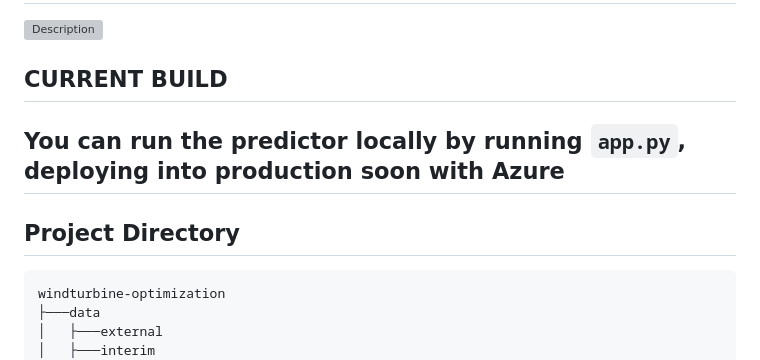
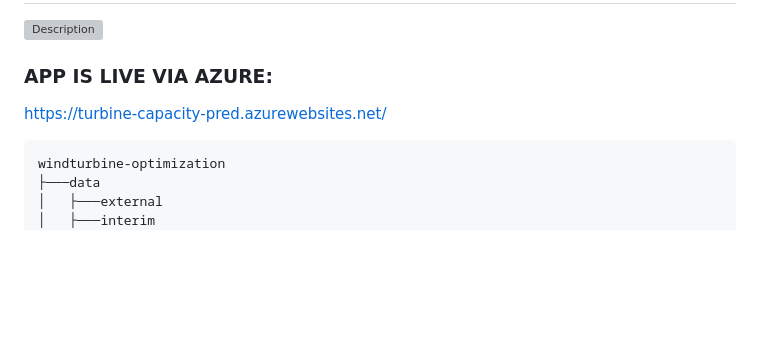
Before and after one commit to fatinys/windturbine-optimization, a Markdown page: README.md, the part around the change. GitHub-like rendering; blank space fills up the shorter version; grey boxes are pictures that could not be loaded.

````diff
--- a/README.md
+++ b/README.md
@@ -1,11 +1,8 @@
 # **Wind Turbine Capacity Optimzation**
 <img src="reports\figures\app.png" alt="Description" width="1000" height="450">
 
-## **CURRENT BUILD**
-You can run the predictor locally by running `app.py`, deploying into production soon with Azure
---------------------------
-
-## **Project Directory**
+### APP IS LIVE VIA AZURE:
+https://turbine-capacity-pred.azurewebsites.net/
 
 ```
 windturbine-optimization
````
